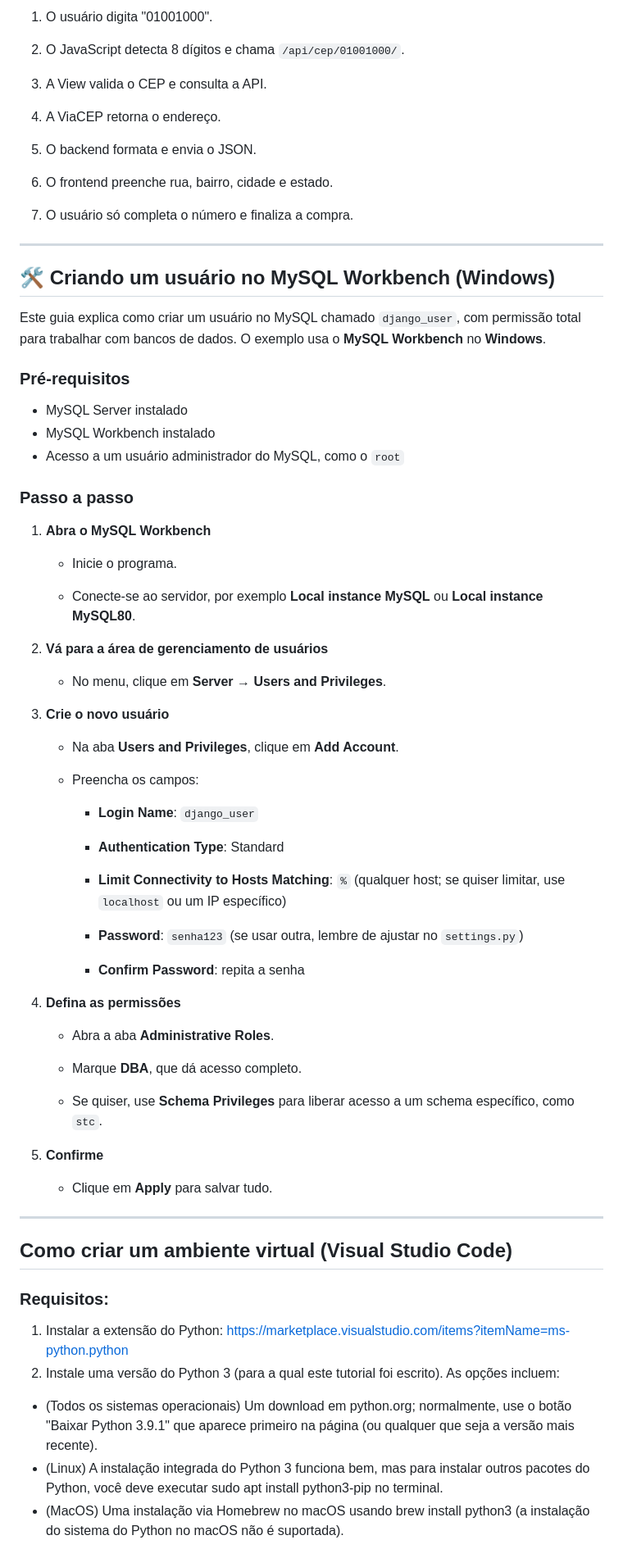
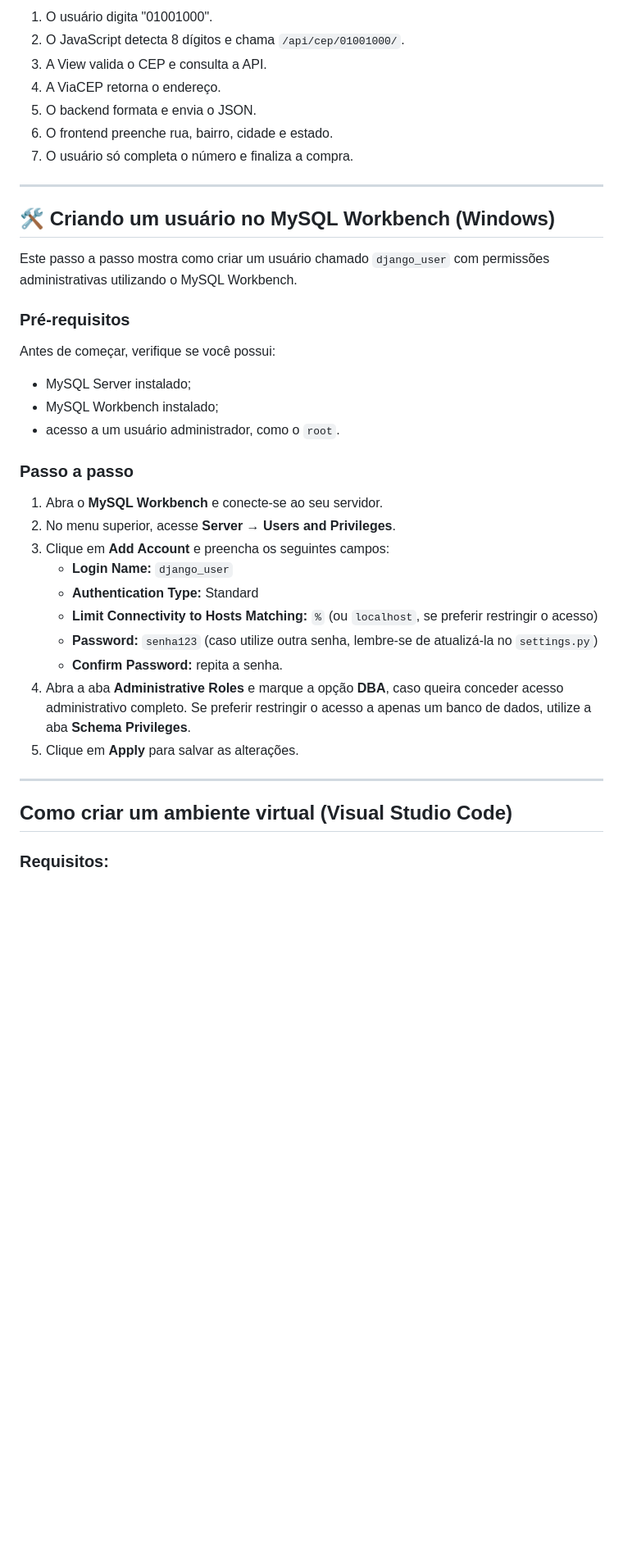
Before and after one commit to Darlan-Jose/Trabalho-Programacao-Internet, a Markdown page: README.md, the part around one of its changes. Shown at 82% size. Drawn GitHub-style; blank space fills up the shorter version.

```diff
--- a/README.md
+++ b/README.md
@@ -259,74 +148,38 @@ no formulário        e monta URL      API        resposta   campos
 1. O usuário digita "01001000".
-
 2. O JavaScript detecta 8 dígitos e chama `/api/cep/01001000/`.
-
 3. A View valida o CEP e consulta a API.
-
 4. A ViaCEP retorna o endereço.
-
 5. O backend formata e envia o JSON.
-
 6. O frontend preenche rua, bairro, cidade e estado.
-
 7. O usuário só completa o número e finaliza a compra.
 
 ---
+
 ## 🛠️ Criando um usuário no MySQL Workbench (Windows)
+Este passo a passo mostra como criar um usuário chamado `django_user` com permissões administrativas utilizando o MySQL Workbench.
+### Pré-requisitos
+Antes de começar, verifique se você possui:
+- MySQL Server instalado;
+- MySQL Workbench instalado;
+- acesso a um usuário administrador, como o `root`.
+### Passo a passo
+1. Abra o **MySQL Workbench** e conecte-se ao seu servidor.
+2. No menu superior, acesse **Server → Users and Privileges**.
+3. Clique em **Add Account** e preencha os seguintes campos:
+    - **Login Name:** `django_user`
+    - **Authentication Type:** Standard
+    - **Limit Connectivity to Hosts Matching:** `%` (ou `localhost`, se preferir restringir o acesso)
+    - **Password:** `senha123` (caso utilize outra senha, lembre-se de atualizá-la no `settings.py`)
+    - **Confirm Password:** repita a senha.
+4. Abra a aba **Administrative Roles** e marque a opção **DBA**, caso queira conceder acesso administrativo completo.
+    Se preferir restringir o acesso a apenas um banco de dados, utilize a aba **Schema Privileges**.
+5. Clique em **Apply** para salvar as alterações.
 
-Este guia explica como criar um usuário no MySQL chamado `django_user`, com permissão total para trabalhar com bancos de dados. O exemplo usa o **MySQL Workbench** no **Windows**.
 
-### Pré-requisitos
-
-* MySQL Server instalado
-* MySQL Workbench instalado
-* Acesso a um usuário administrador do MySQL, como o `root`
-
-### Passo a passo
-
-1. **Abra o MySQL Workbench**
-
-    - Inicie o programa.
-
-    - Conecte-se ao servidor, por exemplo **Local instance MySQL** ou **Local instance MySQL80**.
-
-2. **Vá para a área de gerenciamento de usuários**
-
-    - No menu, clique em **Server → Users and Privileges**.
-
-3. **Crie o novo usuário**
-
-    - Na aba **Users and Privileges**, clique em **Add Account**.
-
-    - Preencha os campos:
-
-        - **Login Name**: `django_user`
-
-        - **Authentication Type**: Standard
-
-        - **Limit Connectivity to Hosts Matching**: `%` (qualquer host; se quiser limitar, use `localhost` ou um IP específico)
-
-        - **Password**: `senha123` (se usar outra, lembre de ajustar no `settings.py`)
-
-        - **Confirm Password**: repita a senha
-
-4. **Defina as permissões**
-
-    - Abra a aba **Administrative Roles**.
-
-    - Marque **DBA**, que dá acesso completo.
-
-    - Se quiser, use **Schema Privileges** para liberar acesso a um schema específico, como `stc`.
-
-5. **Confirme**
-
-    - Clique em **Apply** para salvar tudo.
 
 ---
+
 ## Como criar um ambiente virtual (Visual Studio Code)
+
 ### Requisitos:
-1. Instalar a extensão do Python: https://marketplace.visualstudio.com/items?itemName=ms-python.python
-2. Instale uma versão do Python 3 (para a qual este tutorial foi escrito). As opções incluem:
-* (Todos os sistemas operacionais) Um download em python.org; normalmente, use o botão "Baixar Python 3.9.1" que aparece primeiro na página (ou qualquer que seja a versão mais recente).
-* (Linux) A instalação integrada do Python 3 funciona bem, mas para instalar outros pacotes do Python, você deve executar sudo apt install python3-pip no terminal.
-* (MacOS) Uma instalação via Homebrew no macOS usando brew install python3 (a instalação do sistema do Python no macOS não é suportada).
 
```
Also changed, not shown: other parts of README.md (+125 -258 lines).
